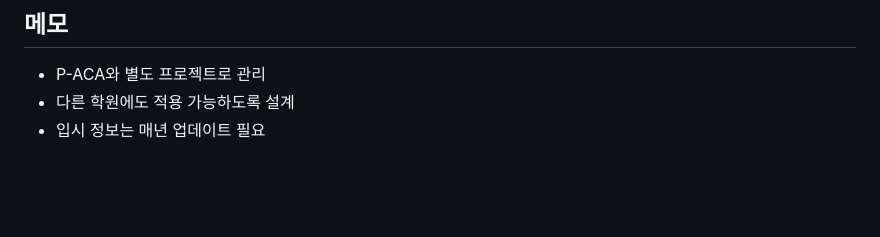
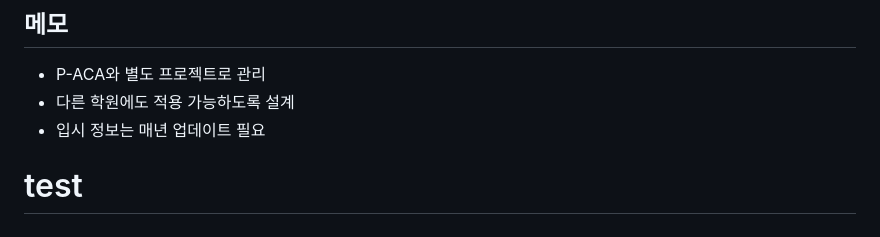
Before and after one commit to seanyjeong/ilsan-max-ai, a Markdown page: README.md, the part around the change. Rendered like a GitHub page; blank space fills up the shorter version.

Commit message:
Test auto deploy

```diff
--- a/README.md
+++ b/README.md
@@ -147,3 +147,4 @@ P-ACA 학원관리시스템과 연동되는 별도 AI 어시스턴트 프로젝
 - P-ACA와 별도 프로젝트로 관리
 - 다른 학원에도 적용 가능하도록 설계
 - 입시 정보는 매년 업데이트 필요
+# test
```
